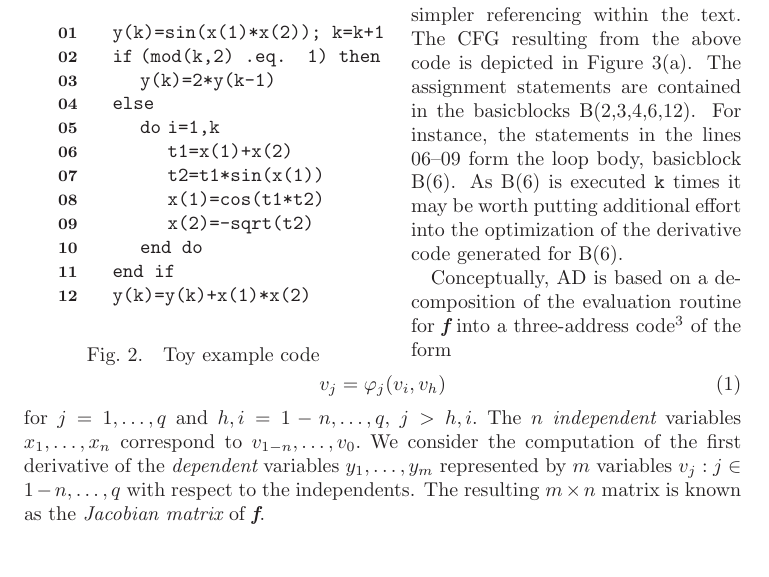
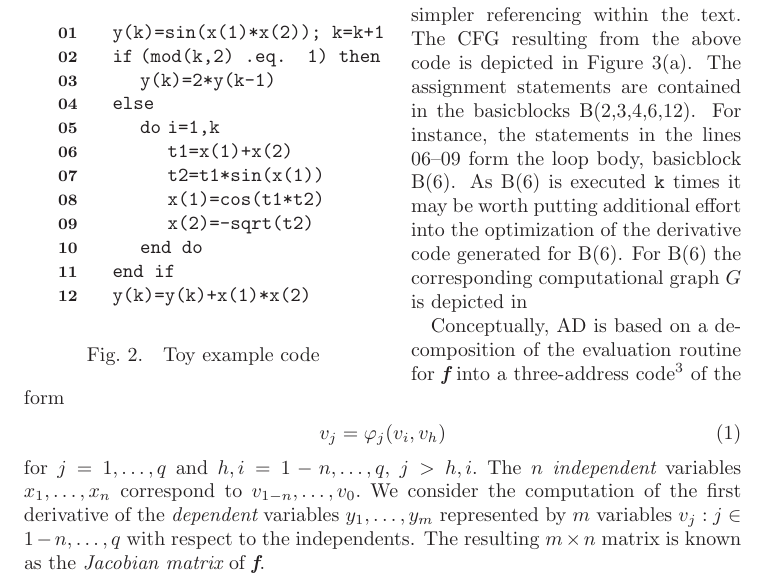
Before and after one commit to sriharikrishna/OpenADF_Manual, a LaTeX paper (paper/openad.tex): part of page 4 of 17, cut so that both start at the same text. Compiled offline with LaTeX, dvips and Ghostscript.

Commit message:
bk-changeset-1.12 utke@albinoni.mcs.anl.gov|ChangeSet|20050317154535|52591 ChangeSet   1.12 05/03/17 09:45:35 utke@albinoni.mcs.anl.gov +1 -0   paper/openad.tex       just save it
  paper/openad.tex
    1.10 05/03/17 09:45:35 utke@albinoni.mcs.anl.gov +1 -1
    just save it

```diff
--- a/paper/openad.tex
+++ b/paper/openad.tex
@@ -295,6 +294,7 @@ generated for B(6).
 \end{tabular}
 \caption{CFG of \reffig{fig:toy} (a) original code, (b) tangent linear model, (c) adjoint model}\label{fig:cfg}
 \end{figure}
+For B(6) the corresponding computational graph $G$  is depicted in
 
 
 Conceptually, AD is based on a decomposition of the evaluation routine for
```
Also changed, not shown: paper/openad.tex (1 more changed lines).
